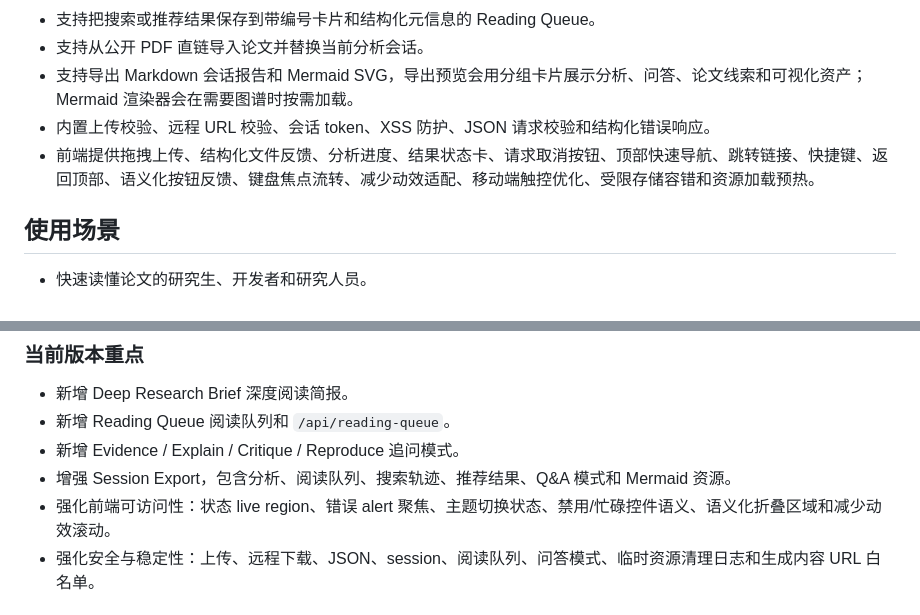
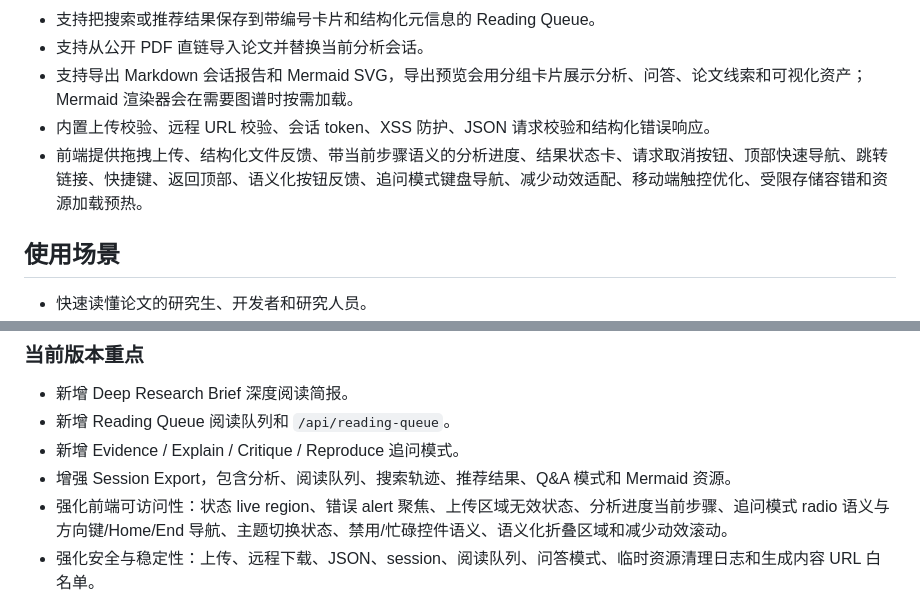
Before and after one commit to AiFLYF/PaperWhisperer, a Markdown page: README.md, 2 parts joined by grey strips. Drawn GitHub-style.

Commit message:
docs: document accessibility semantics
Capture the validated keyboard and ARIA behavior so the README stays aligned with the current UI contract.

Co-Authored-By: Claude Opus 4.7 <noreply@anthropic.com>

```diff
--- a/README.md
+++ b/README.md
@@ -18,7 +18,7 @@ PaperWhisperer 是一个面向论文和技术文档阅读的 AI Research Workspa
 - 支持从公开 PDF 直链导入论文并替换当前分析会话。
 - 支持导出 Markdown 会话报告和 Mermaid SVG，导出预览会用分组卡片展示分析、问答、论文线索和可视化资产；Mermaid 渲染器会在需要图谱时按需加载。
 - 内置上传校验、远程 URL 校验、会话 token、XSS 防护、JSON 请求校验和结构化错误响应。
-- 前端提供拖拽上传、结构化文件反馈、分析进度、结果状态卡、请求取消按钮、顶部快速导航、跳转链接、快捷键、返回顶部、语义化按钮反馈、键盘焦点流转、减少动效适配、移动端触控优化、受限存储容错和资源加载预热。
+- 前端提供拖拽上传、结构化文件反馈、带当前步骤语义的分析进度、结果状态卡、请求取消按钮、顶部快速导航、跳转链接、快捷键、返回顶部、语义化按钮反馈、追问模式键盘导航、减少动效适配、移动端触控优化、受限存储容错和资源加载预热。
 
 ## 使用场景
 
@@ -373,7 +373,7 @@ data: {"answer":"完整答案"}
 - 新增 Reading Queue 阅读队列和 `/api/reading-queue`。
 - 新增 Evidence / Explain / Critique / Reproduce 追问模式。
 - 增强 Session Export，包含分析、阅读队列、搜索轨迹、推荐结果、Q&A 模式和 Mermaid 资源。
-- 强化前端可访问性：状态 live region、错误 alert 聚焦、主题切换状态、禁用/忙碌控件语义、语义化折叠区域和减少动效滚动。
+- 强化前端可访问性：状态 live region、错误 alert 聚焦、上传区域无效状态、分析进度当前步骤、追问模式 radio 语义与方向键/Home/End 导航、主题切换状态、禁用/忙碌控件语义、语义化折叠区域和减少动效滚动。
 - 强化安全与稳定性：上传、远程下载、JSON、session、阅读队列、问答模式、临时资源清理日志和生成内容 URL 白名单。
 
 ## License
```
